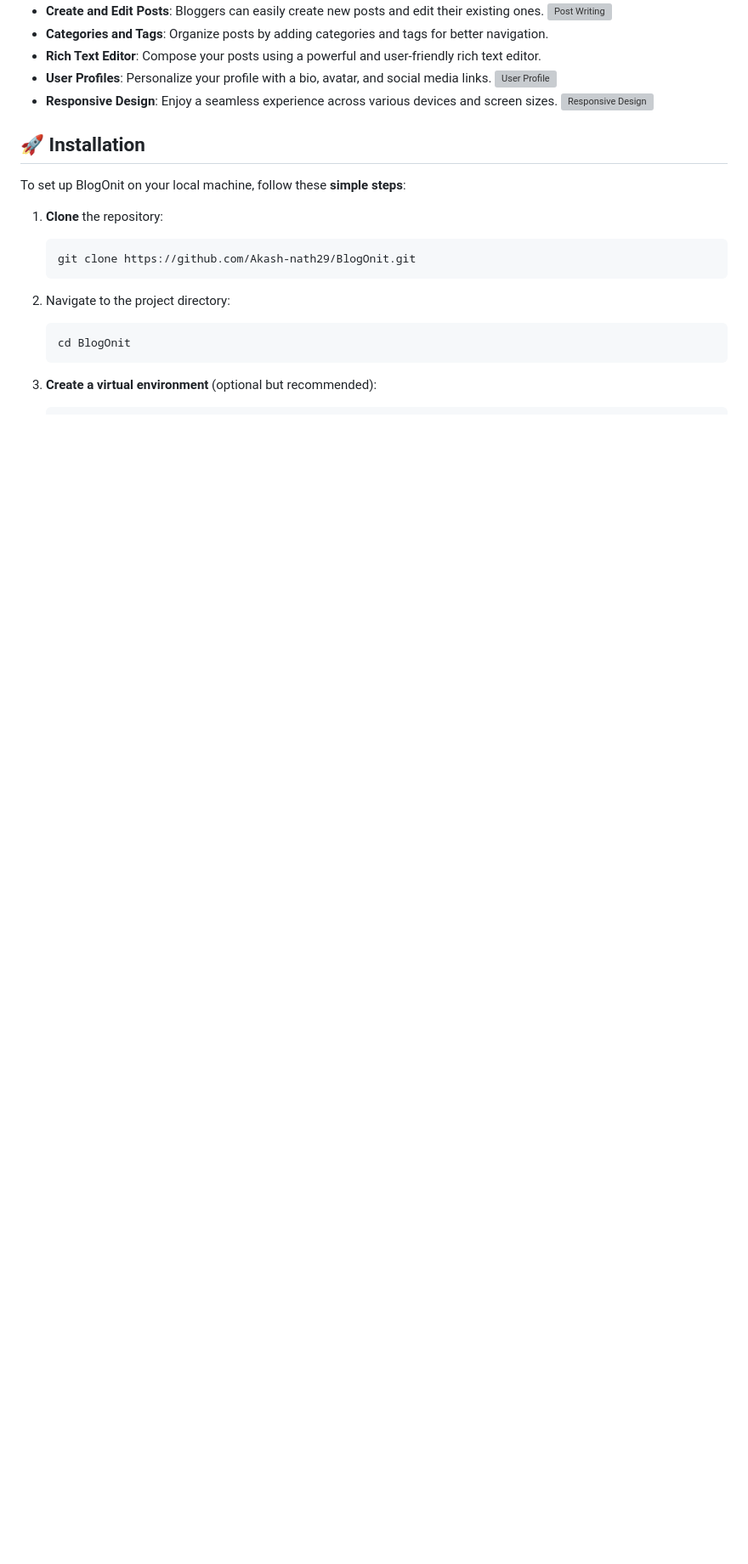
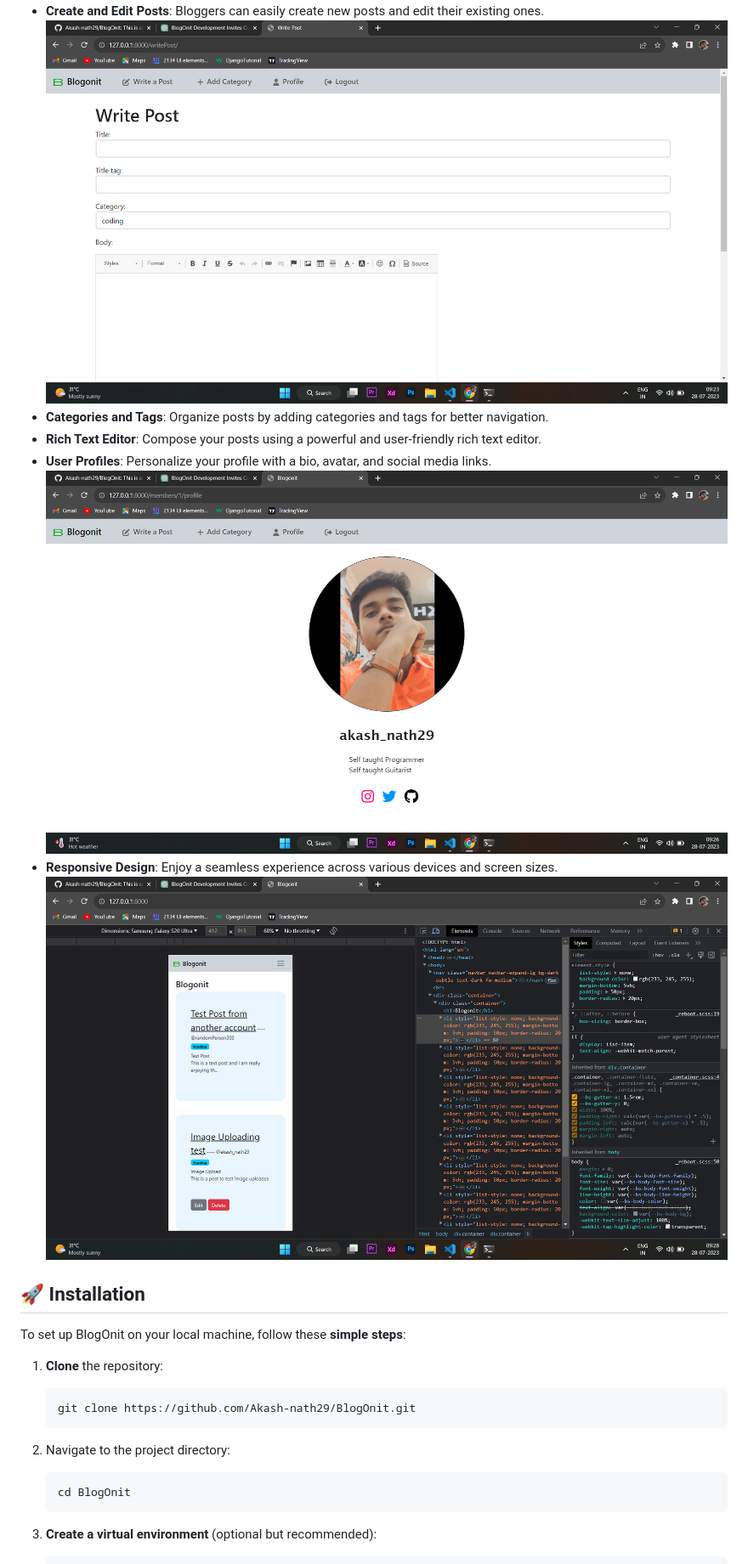
Before and after one commit to Akash-nath29/BlogOnit, a Markdown page: README.MD, the part around the change printed below. Shown: that part at 85% size. GitHub-like rendering; blank space fills up the shorter version; grey boxes are pictures that could not be loaded.

```diff
--- a/README.MD
+++ b/README.MD
@@ -21,11 +21,11 @@ BlogOnit comes packed with a plethora of **exciting features** that make it a co
 - **Create and Edit Posts**: Bloggers can easily create new posts and edit their existing ones.
-![Post Writing](https://github.com/Akash-nath29/BlogOnit/tree/main/demoImages/writePost.png)
+![Post Writing](https://github.com/Akash-nath29/BlogOnit/blob/main/demoImages/writePost.png)
 - **Categories and Tags**: Organize posts by adding categories and tags for better navigation.
 - **Rich Text Editor**: Compose your posts using a powerful and user-friendly rich text editor.
 - **User Profiles**: Personalize your profile with a bio, avatar, and social media links.
-![User Profile](https://github.com/Akash-nath29/BlogOnit/tree/main/demoImages/userProfile.png)
+![User Profile](https://github.com/Akash-nath29/BlogOnit/blob/main/demoImages/userProfile.png)
 - **Responsive Design**: Enjoy a seamless experience across various devices and screen sizes.
-![Responsive Design](https://github.com/Akash-nath29/BlogOnit/tree/main/demoImages/responsiveDesign.png)
+![Responsive Design](https://github.com/Akash-nath29/BlogOnit/blob/main/demoImages/responsiveDesign.png)
 
 ## 🚀 Installation
 
```
Also changed, not shown: other parts of README.MD (+3 -3 lines).
